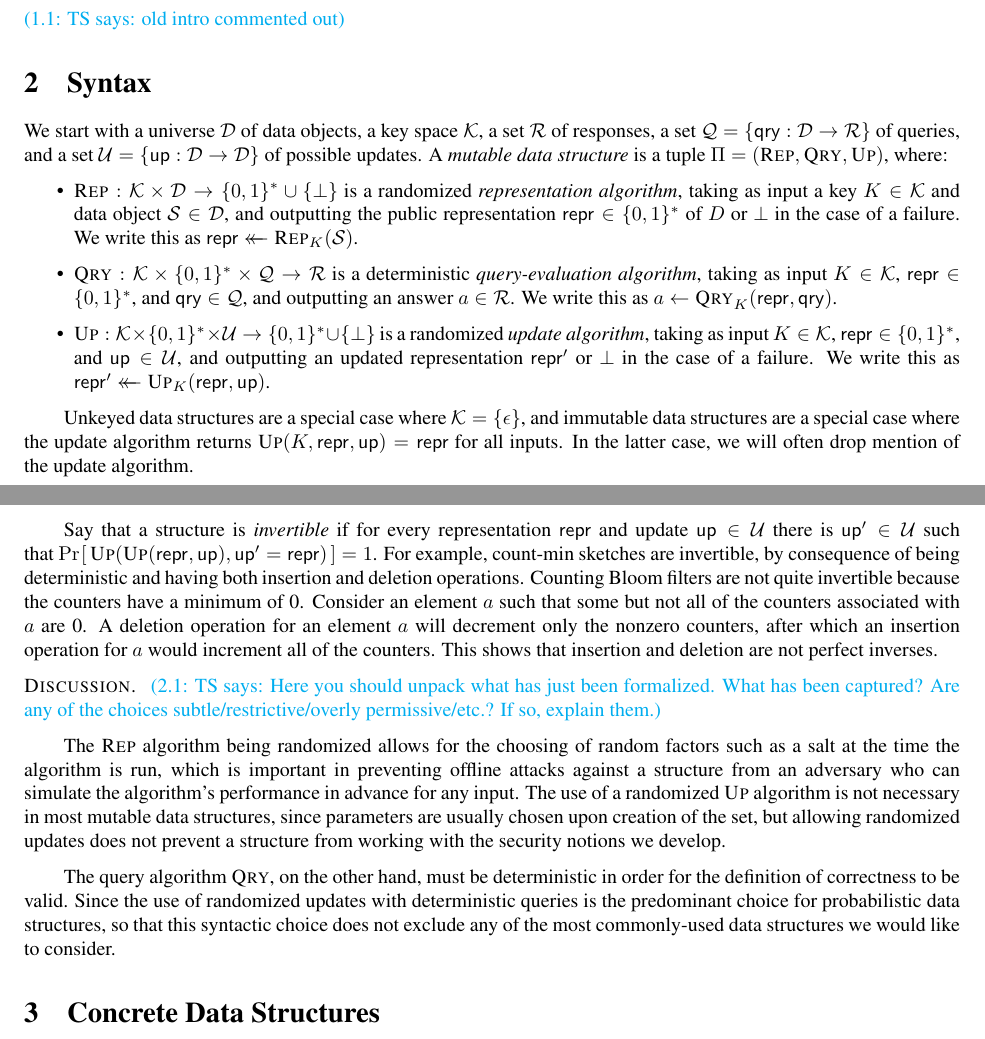
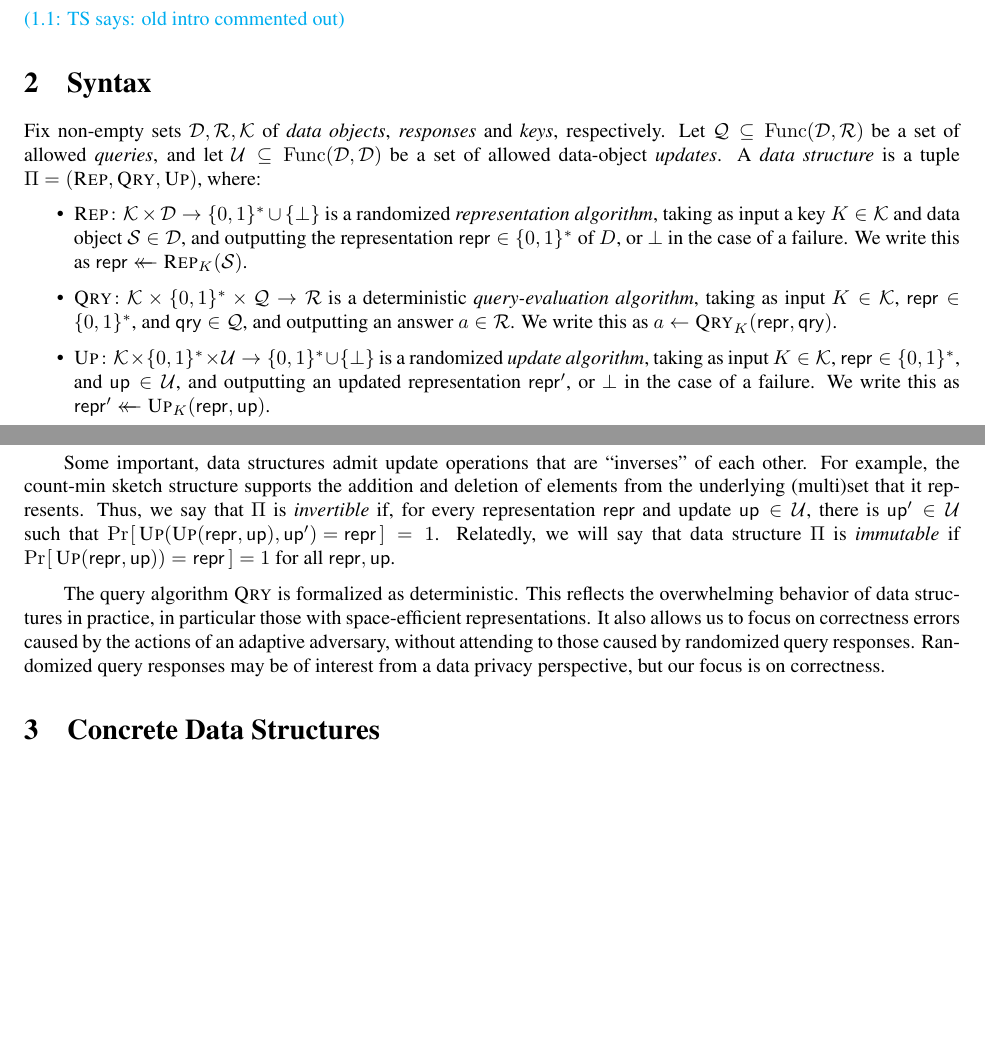
Before and after one commit to dmclayton/Mutable-Data-Structures, a LaTeX document (mutable.tex, which reads header.tex, syntax.tex): two parts of pages 1 and 2 of 26, joined at a grey line, cut so that both start at the same text, the shorter picture padded with empty space. Compiled offline with pdfLaTeX.

Commit message:
syntax updates

```diff
--- a/header.tex
+++ b/header.tex
@@ -307,3 +307,5 @@
 \newcommand{\cpnote}[1]{\note{darkgreen}{Chris}{#1}}
 \newcommand{\dctodo}[1]{\todo{David}{#1}}
 \newcommand{\ignore}[1]{\if{0} #1 \fi}
+
+\newcommand{\Func}{\mathrm{Func}}
--- a/mutable.tex
+++ b/mutable.tex
@@ -50,6 +50,8 @@
 \newcommand{\pub}{\procfont{repr}}
 \newcommand{\param}{\procfont{par}}
 \newcommand{\key}{K}
+\newcommand{\pp}{\mathit{pp}}
+\renewcommand{\sp}{\mathit{sp}}
 
 \newcommand{\ky}{K}
 \newcommand{\res}{a}
@@ -139,6 +141,7 @@
 \newcommand{\highlighto}[1]{\colorbox{lightgray}{$\scriptstyle #1$}}
 \newcommand{\highlight}[1]{\colorbox{lightgray}{$\displaystyle #1$}}
 
+\newcommand{\emptystring}{\varepsilon}
 
 
 %%%%%%%%%%%%%%%%%%%%%%%%%%%%%%%%%%%%%%%%%%%%%%%%%%%%%%%%%%%%%%%%%%%%%%%%%%%
--- a/syntax.tex
+++ b/syntax.tex
@@ -1,10 +1,14 @@
-We start with a universe $\mathcal{D}$ of data objects, a key space $\keys$, a set $\mathcal{R}$ of responses, a set $\mathcal{Q} = \{\qry: \mathcal{D} \to \mathcal{R}\}$ of queries, and a set $\mathcal{U} = \{\up: \mathcal{D} \to \mathcal{D}\}$ of possible updates. A {\em mutable data structure} is a tuple $\Pi = (\Rep,\Qry,\Up)$, where:
+Fix non-empty sets $\mathcal{D}, \mathcal{R}, \keys$ of \emph{data objects}, \emph{responses} and \emph{keys}, respectively.  Let $\mathcal{Q}\subseteq \Func(\mathcal{D},\mathcal{R})$ be a set of allowed \emph{queries}, and let
+$\mathcal{U} \subseteq \Func(\mathcal{D},\mathcal{D})$ be a set of allowed data-object \emph{updates}.
+A {\em data structure} is a tuple $\Pi = (\Rep,\Qry,\Up)$, where:
 
 \begin{itemize}
-  \item $\Rep: \keys \times \mathcal{D} \to \{0,1\}^* \cup \{\bot\}$ is a randomized {\em representation algorithm}, taking as input a key $\key \in \keys$ and data object $\col \in \mathcal{D}$, and outputting the public representation $\pub \in \{0,1\}^*$ of $D$ or $\bot$ in the case of a failure. We write this as $\pub \getsr \Rep_\key(\col)$.
-  \item $\Qry: \keys \times \{0,1\}^* \times \mathcal{Q} \to \mathcal{R}$ is a deterministic {\em query-evaluation algorithm}, taking as input $\key \in \keys$, $\pub \in \{0,1\}^*$, and $\qry \in \mathcal{Q}$, and outputting an answer $a \in \mathcal{R}$. We write this as $a \gets \Qry_\key(\pub,\qry)$.
-  \item $\Up: \keys \times \{0,1\}^* \times \mathcal{U} \to \{0,1\}^* \cup \{\bot\}$ is a randomized {\em update algorithm}, taking as input $\key \in \keys$, $\pub \in \{0,1\}^*$, and $\up \in \mathcal{U}$, and outputting an updated representation $\pub'$ or $\bot$ in the case of a failure. We write this as $\pub' \getsr \Up_\key(\pub,\up)$.
+  \item $\Rep\colon \keys \times \mathcal{D} \to \{0,1\}^* \cup \{\bot\}$ is a randomized {\em representation algorithm}, taking as input a key $\key \in \keys$ and data object $\col \in \mathcal{D}$, and outputting the representation $\pub \in \{0,1\}^*$ of $D$, or $\bot$ in the case of a failure. We write this as $\pub \getsr \Rep_\key(\col)$.
+%
+  \item $\Qry\colon \keys \times \{0,1\}^* \times \mathcal{Q} \to \mathcal{R}$ is a deterministic {\em query-evaluation algorithm}, taking as input $\key \in \keys$, $\pub \in \{0,1\}^*$, and $\qry \in \mathcal{Q}$, and outputting an answer $a \in \mathcal{R}$. We write this as $a \gets \Qry_\key(\pub,\qry)$.
+%
+  \item $\Up\colon \keys \times \{0,1\}^* \times \mathcal{U} \to \{0,1\}^* \cup \{\bot\}$ is a randomized {\em update algorithm}, taking as input $\key \in \keys$, $\pub \in \{0,1\}^*$, and $\up \in \mathcal{U}$, and outputting an updated representation $\pub'$, or $\bot$ in the case of a failure. We write this as $\pub' \getsr \Up_\key(\pub,\up)$.
 \end{itemize}
 
-Unkeyed data structures are a special case where $\keys = \{\epsilon\}$, and immutable data structures are a special case where the update algorithm returns $\textsc{Up}(\key,\pub,\up)=\pub$ for all inputs.  In the latter case, we will often drop mention of the update algorithm.
+Allowing each of the algorithm to take a key~$K$ lets us separate (in our security notions) any secret randomness that is across data structure operations, from per-operation randomness (e.g., salts).  Note that our syntax admits the common case of \emph{unkeyed} data structures, by setting $\keys=\{\emptystring\}$.
 
@@ -11,10 +16,8 @@ Unkeyed data structures are a special case where $\keys = \{\epsilon\}$, and imm
 
-Say that a structure is {\em invertible} if for every representation $\pub$ and update $\up \in \mathcal{U}$ there is $\up' \in \mathcal{U}$ such that $\Prob{\Up(\Up(\pub,\up),\up' = \pub)} = 1$.  For example, count-min sketches are invertible, by consequence of being deterministic and having both insertion and deletion operations. Counting Bloom filters are not quite invertible because the counters have a minimum of 0. Consider an element $a$ such that some but not all of the counters associated with $a$ are 0. A deletion operation for an element $a$ will decrement only the nonzero counters, after which an insertion operation for $a$ would increment all of the counters. This shows that insertion and deletion are not perfect inverses.
+Some important, data structures admit update operations that are ``inverses'' of each other.  For example, the count-min sketch structure supports the addition and deletion of elements from the underlying (multi)set that it represents.  Thus, we say that $\Pi$ is {\em invertible} if, for every representation $\pub$ and update $\up \in \mathcal{U}$, there is $\up' \in \mathcal{U}$ such that $\Prob{\Up(\Up(\pub,\up),\up') = \pub} = 1$.  Relatedly, we will say that data structure~$\Pi$ is \emph{immutable} if $\Prob{\Up(\pub,\up))=\pub}=1$ for all $\pub,\up$.
 
-%Each also has the additional feature of having a natural choice of {\em empty} structure such that every other structure can be constructed by starting with the empty structure and performing a corresponding sequence of update operations.
+The query algorithm $\Qry$ is formalized as deterministic.  This reflects the overwhelming behavior of data structures in practice, in particular those with space-efficient representations.  It also allows us to focus on correctness errors caused by the actions of an adaptive adversary, without attending to those caused by randomized query responses.  Randomized query responses may be of interest from a data privacy perspective, but our focus is on correctness.
 
-\heading{Discussion.} \tsnote{Here you should unpack what has just been formalized. What has been captured? Are any of the choices subtle/restrictive/overly permissive/etc.? If so, explain them.}
-
-The $\Rep$ algorithm being randomized allows for the choosing of random factors such as a salt at the time the algorithm is run, which is important in preventing offline attacks against a structure from an adversary who can simulate the algorithm's performance in advance for any input. The use of a randomized $\Up$ algorithm is not necessary in most mutable data structures, since parameters are usually chosen upon creation of the set, but allowing randomized updates does not prevent a structure from working with the security notions we develop.
-
-The query algorithm $\Qry$, on the other hand, must be deterministic in order for the definition of correctness to be valid. Since the use of randomized updates with deterministic queries is the predominant choice for probabilistic data structures, so that this syntactic choice does not exclude any of the most commonly-used data structures we would like to consider.
+\ignore{
+For example, count-min sketches are invertible, by consequence of being deterministic and having both insertion and deletion operations. Counting Bloom filters are not quite invertible because the counters have a minimum of 0. Consider an element $a$ such that some but not all of the counters associated with $a$ are 0. A deletion operation for an element $a$ will decrement only the nonzero counters, after which an insertion operation for $a$ would increment all of the counters. This shows that insertion and deletion are not perfect inverses.
+}
```
Also changed, not shown: defs.tex (+1 -0 lines), macros.tex (+4 -1 lines), syntax.tex (1 more changed lines).
